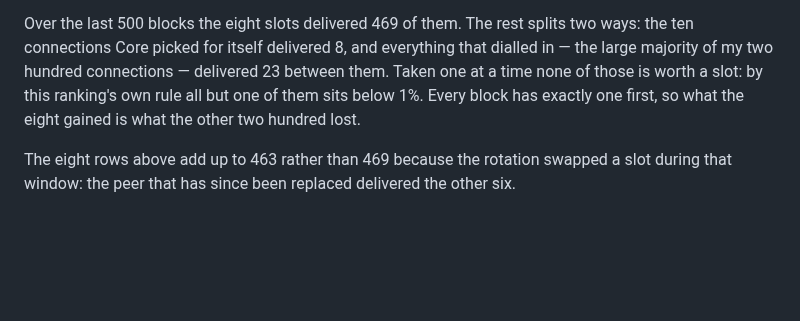
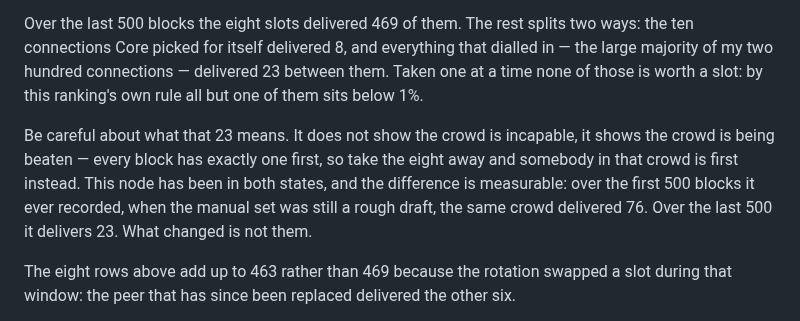
Before and after one commit to benunskilled/bitcoin-lab, a Markdown page: README.md, the part around the change. Drawn GitHub-style; blank space fills up the shorter version.

Commit message:
The crowd is not incapable, it is being beaten
Ben read the line saying almost all two hundred of his connections deliver
nothing, ever, and pointed out that it is the same mistake I warned him about
yesterday, pointed the other way: the crowd delivers little BECAUSE the eight
are faster. Every block has exactly one first. Take the eight away and somebody
in that crowd is first instead.

As written, the text claimed those connections are worthless. What the
measurement supports is narrower and more interesting: they are outrun.

His node has been in both states, so this does not have to rest on the argument.
Over the first 500 blocks it ever recorded, when the manual set was still a
rough draft, everything dialling in delivered 76 of them. Over the last 500 it
delivers 23, with the eight taking the rest. Same kind of crowd, different
competition.

That reads as a concession and is the opposite. The claim was never that inbound
peers are bad - it is that choosing beats not choosing, and the 76 against 23 is
the cleanest evidence of it in this whole dataset.

Co-Authored-By: Claude Opus 5 <noreply@anthropic.com>
Claude-Session: https://claude.ai/code/session_01LZM2GNF25gEimrMoMwb8qM

```diff
--- a/README.md
+++ b/README.md
@@ -127,8 +127,14 @@ Over the last 500 blocks the eight slots delivered 469 of them. The rest splits
 two ways: the ten connections Core picked for itself delivered 8, and everything
 that dialled in — the large majority of my two hundred connections — delivered
 23 between them. Taken one at a time none of those is worth a slot: by this
-ranking's own rule all but one of them sits below 1%. Every block has exactly
-one first, so what the eight gained is what the other two hundred lost.
+ranking's own rule all but one of them sits below 1%.
+
+Be careful about what that 23 means. It does not show the crowd is incapable, it
+shows the crowd is being beaten — every block has exactly one first, so take the
+eight away and somebody in that crowd is first instead. This node has been in
+both states, and the difference is measurable: over the first 500 blocks it ever
+recorded, when the manual set was still a rough draft, the same crowd delivered
+76. Over the last 500 it delivers 23. What changed is not them.
 
 The eight rows above add up to 463 rather than 469 because the rotation swapped
 a slot during that window: the peer that has since been replaced delivered the
```
